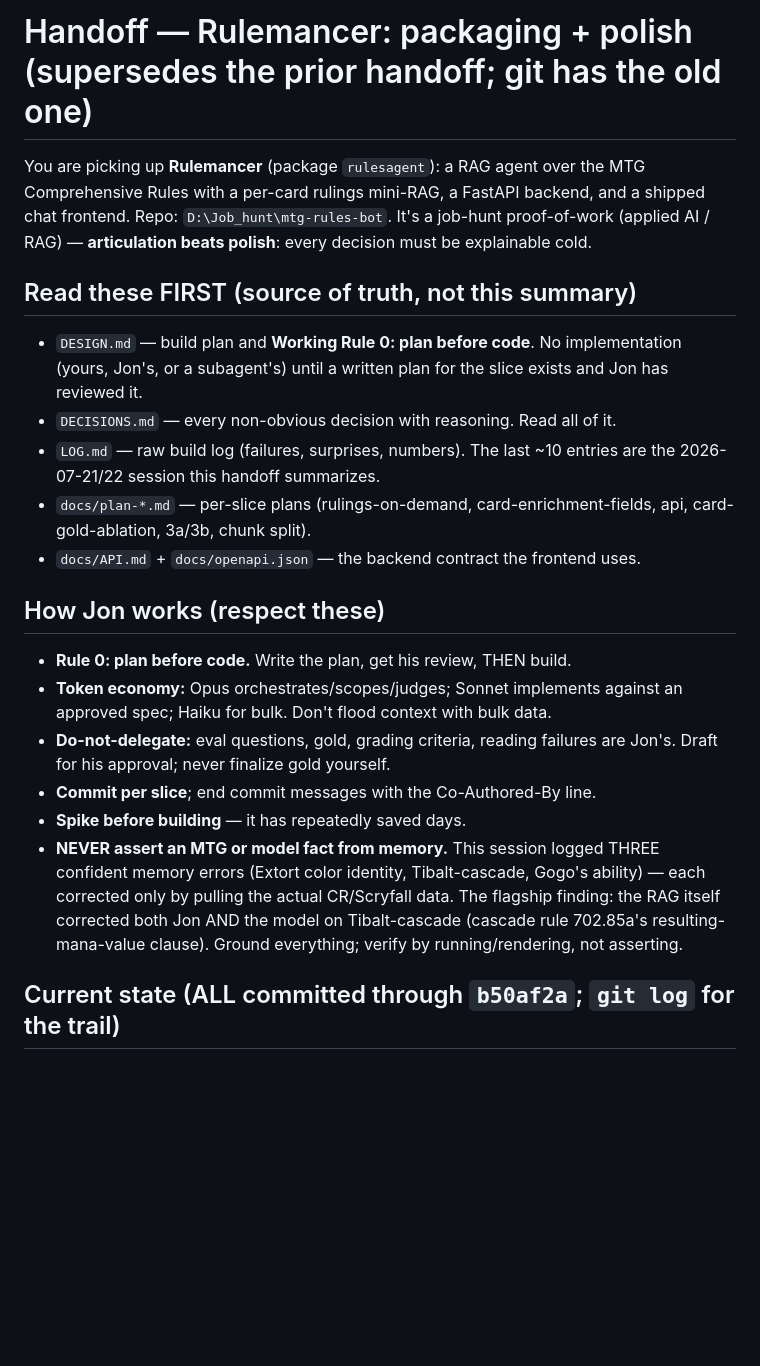
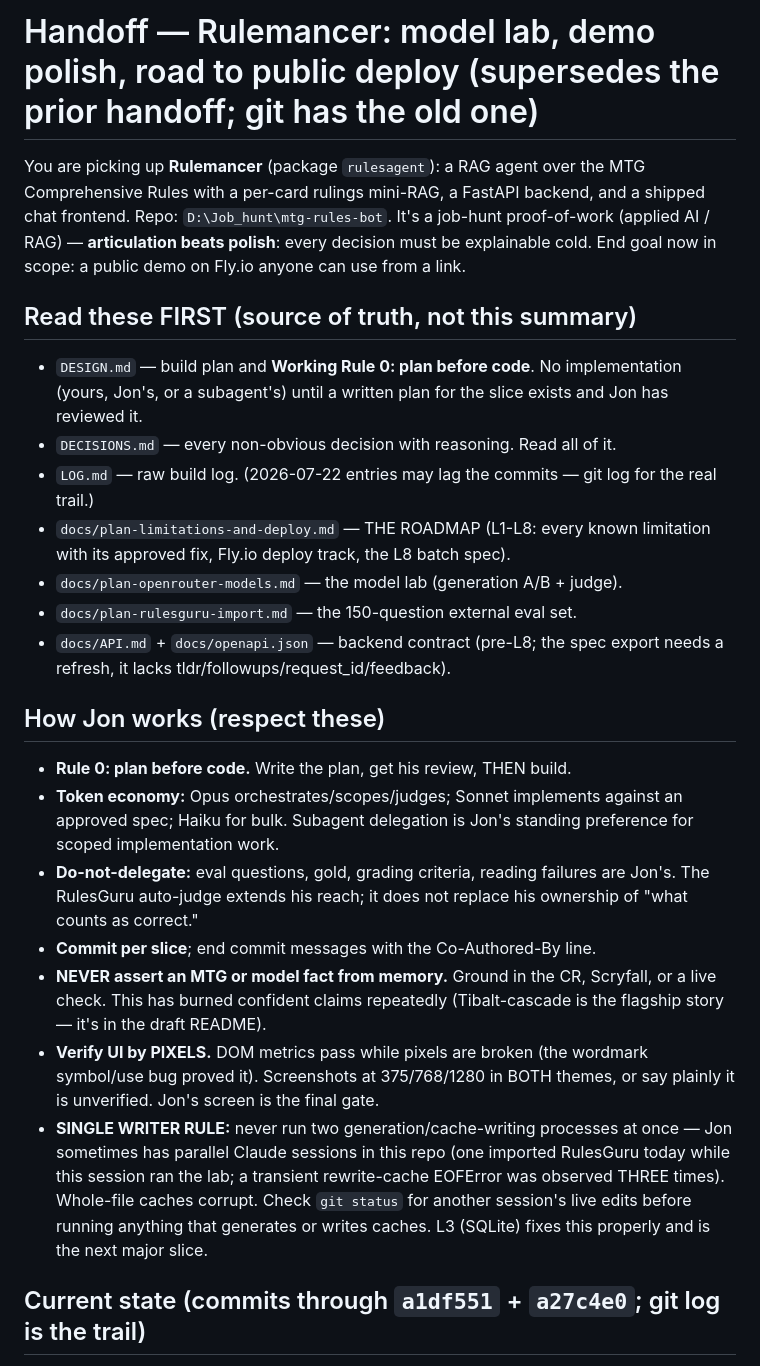
Before and after one commit to jongorecki/rulemancer, a Markdown page: docs/HANDOFF-development.md, the part around one of its changes. Rendered like a GitHub page; blank space fills up the shorter version.

```diff
--- a/docs/HANDOFF-development.md
+++ b/docs/HANDOFF-development.md
@@ -1,10 +1,11 @@
-# Handoff — Rulemancer: packaging + polish (supersedes the prior handoff; git has the old one)
+# Handoff — Rulemancer: model lab, demo polish, road to public deploy (supersedes the prior handoff; git has the old one)
 
 You are picking up **Rulemancer** (package `rulesagent`): a RAG agent over the
-MTG Comprehensive Rules with a per-card rulings mini-RAG, a FastAPI backend, and
-a shipped chat frontend. Repo: `D:\Job_hunt\mtg-rules-bot`. It's a job-hunt
-proof-of-work (applied AI / RAG) — **articulation beats polish**: every decision
-must be explainable cold.
+MTG Comprehensive Rules with a per-card rulings mini-RAG, a FastAPI backend,
+and a shipped chat frontend. Repo: `D:\Job_hunt\mtg-rules-bot`. It's a
+job-hunt proof-of-work (applied AI / RAG) — **articulation beats polish**:
+every decision must be explainable cold. End goal now in scope: a public demo
+on Fly.io anyone can use from a link.
 
 ## Read these FIRST (source of truth, not this summary)
 
@@ -12,27 +13,38 @@ must be explainable cold.
   implementation (yours, Jon's, or a subagent's) until a written plan for the
   slice exists and Jon has reviewed it.
 - `DECISIONS.md` — every non-obvious decision with reasoning. Read all of it.
-- `LOG.md` — raw build log (failures, surprises, numbers). The last ~10 entries
-  are the 2026-07-21/22 session this handoff summarizes.
-- `docs/plan-*.md` — per-slice plans (rulings-on-demand, card-enrichment-fields,
-  api, card-gold-ablation, 3a/3b, chunk split).
-- `docs/API.md` + `docs/openapi.json` — the backend contract the frontend uses.
+- `LOG.md` — raw build log. (2026-07-22 entries may lag the commits — git log
+  for the real trail.)
+- `docs/plan-limitations-and-deploy.md` — THE ROADMAP (L1-L8: every known
+  limitation with its approved fix, Fly.io deploy track, the L8 batch spec).
+- `docs/plan-openrouter-models.md` — the model lab (generation A/B + judge).
+- `docs/plan-rulesguru-import.md` — the 150-question external eval set.
+- `docs/API.md` + `docs/openapi.json` — backend contract (pre-L8; the spec
+  export needs a refresh, it lacks tldr/followups/request_id/feedback).
 
 ## How Jon works (respect these)
 
 - **Rule 0: plan before code.** Write the plan, get his review, THEN build.
-- **Token economy:** Opus orchestrates/scopes/judges; Sonnet implements against
-  an approved spec; Haiku for bulk. Don't flood context with bulk data.
-- **Do-not-delegate:** eval questions, gold, grading criteria, reading failures
-  are Jon's. Draft for his approval; never finalize gold yourself.
+- **Token economy:** Opus orchestrates/scopes/judges; Sonnet implements
+  against an approved spec; Haiku for bulk. Subagent delegation is Jon's
+  standing preference for scoped implementation work.
+- **Do-not-delegate:** eval questions, gold, grading criteria, reading
+  failures are Jon's. The RulesGuru auto-judge extends his reach; it does
+  not replace his ownership of "what counts as correct."
 - **Commit per slice**; end commit messages with the Co-Authored-By line.
-- **Spike before building** — it has repeatedly saved days.
-- **NEVER assert an MTG or model fact from memory.** This session logged THREE
-  confident memory errors (Extort color identity, Tibalt-cascade, Gogo's
-  ability) — each corrected only by pulling the actual CR/Scryfall data. The
-  flagship finding: the RAG itself corrected both Jon AND the model on
-  Tibalt-cascade (cascade rule 702.85a's resulting-mana-value clause). Ground
-  everything; verify by running/rendering, not asserting.
+- **NEVER assert an MTG or model fact from memory.** Ground in the CR,
+  Scryfall, or a live check. This has burned confident claims repeatedly
+  (Tibalt-cascade is the flagship story — it's in the draft README).
+- **Verify UI by PIXELS.** DOM metrics pass while pixels are broken (the
+  wordmark symbol/use bug proved it). Screenshots at 375/768/1280 in BOTH
+  themes, or say plainly it is unverified. Jon's screen is the final gate.
+- **SINGLE WRITER RULE:** never run two generation/cache-writing processes
+  at once — Jon sometimes has parallel Claude sessions in this repo (one
+  imported RulesGuru today while this session ran the lab; a transient
+  rewrite-cache EOFError was observed THREE times). Whole-file caches
+  corrupt. Check `git status` for another session's live edits before
+  running anything that generates or writes caches. L3 (SQLite) fixes this
+  properly and is the next major slice.
 
-## Current state (ALL committed through `b50af2a`; `git log` for the trail)
+## Current state (commits through `a1df551` + `a27c4e0`; git log is the trail)
 
```
Also changed, not shown: other parts of docs/HANDOFF-development.md (+102 -111 lines).
